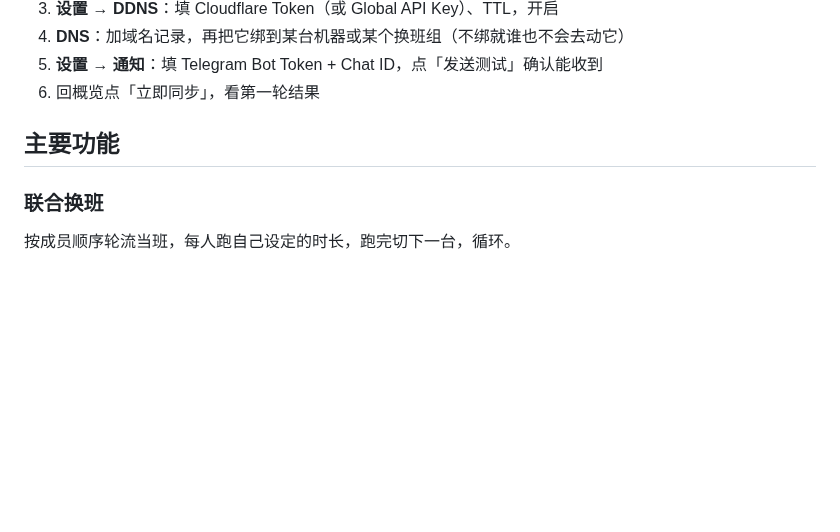
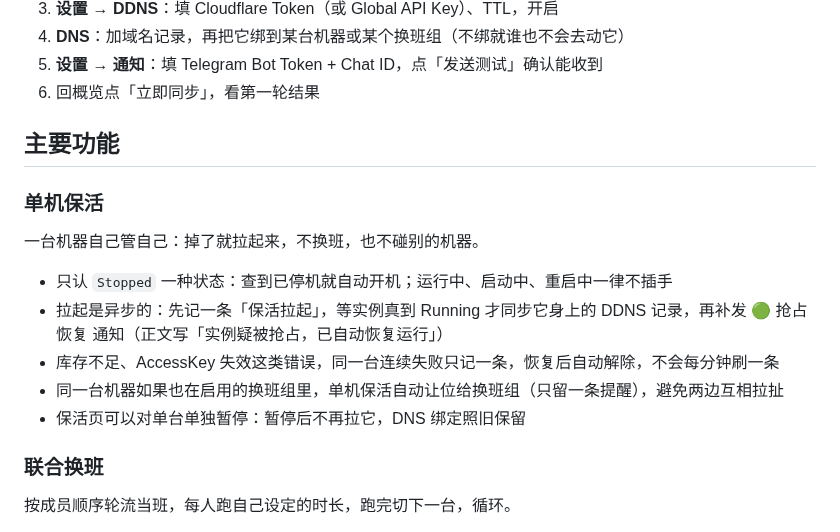
Before and after one commit to BeacherZ/cdt-management, a Markdown page: README.md, the part around one of its changes. Rendered like a GitHub page; blank space fills up the shorter version.

```diff
--- a/README.md
+++ b/README.md
@@ -123,6 +123,16 @@ curl -fsSL https://raw.githubusercontent.com/BeacherZ/cdt-management/main/instal
 
 ## 主要功能
 
+### 单机保活
+
+一台机器自己管自己：掉了就拉起来，不换班，也不碰别的机器。
+
+- 只认 `Stopped` 一种状态：查到已停机就自动开机；运行中、启动中、重启中一律不插手
+- 拉起是异步的：先记一条「保活拉起」，等实例真到 Running 才同步它身上的 DDNS 记录，再补发 🟢 抢占恢复 通知（正文写「实例疑被抢占，已自动恢复运行」）
+- 库存不足、AccessKey 失效这类错误，同一台连续失败只记一条，恢复后自动解除，不会每分钟刷一条
+- 同一台机器如果也在启用的换班组里，单机保活自动让位给换班组（只留一条提醒），避免两边互相拉扯
+- 保活页可以对单台单独暂停：暂停后不再拉它，DNS 绑定照旧保留
+
 ### 联合换班
 
 按成员顺序轮流当班，每人跑自己设定的时长，跑完切下一台，循环。
```
Also changed, not shown: other parts of README.md (+17 -0 lines), docs/screenshots/16-notify-daily.png (added), docs/screenshots/17-notify-shift.png (added), docs/screenshots/18-notify-recovery.png (added), 4 other files.
